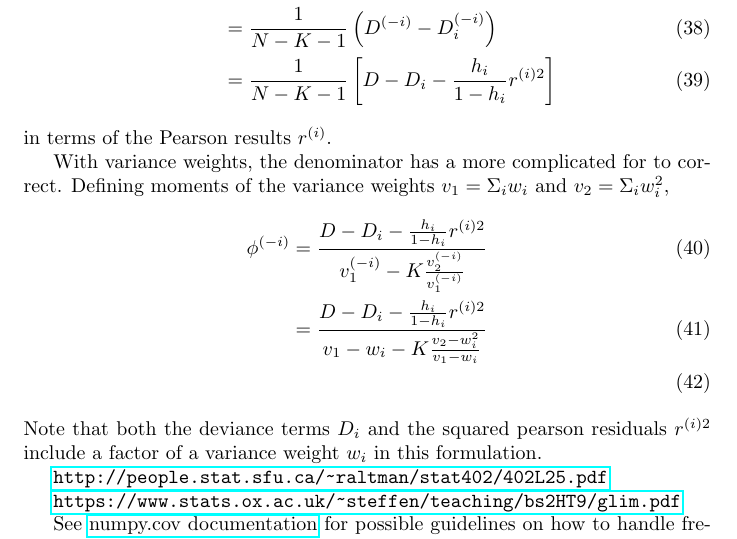
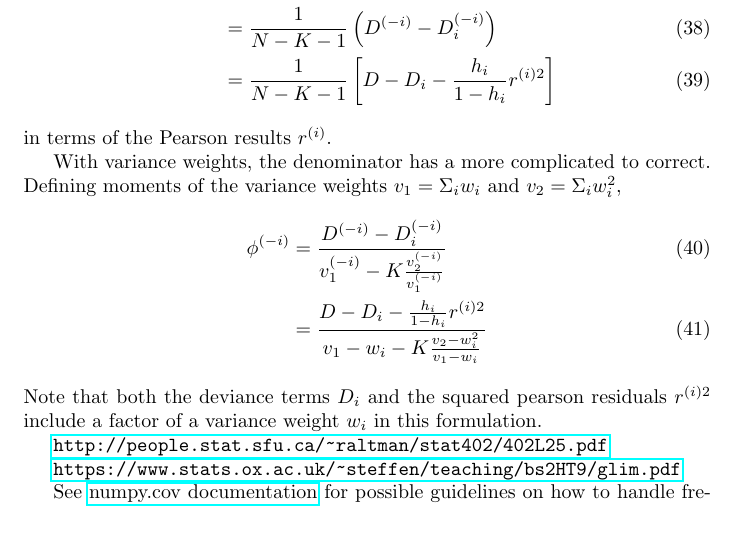
Before and after one commit to felix-clark/felix-clark.github.io, a LaTeX document (src/tex/glm-math/main.tex): part of page 15 of 21, cut so that both start at the same text. Compiled offline with pdfLaTeX.

Commit message:
fixing some expressions

```diff
--- a/src/tex/glm-math/main.tex
+++ b/src/tex/glm-math/main.tex
@@ -627,11 +627,11 @@ When leaving one observation out, the estimation becomes
 \end{align}
 in terms of the Pearson results $r^{(i)}$.
 
-With variance weights, the denominator has a more complicated for to correct.
+With variance weights, the denominator has a more complicated to correct.
 Defining moments of the variance weights $v_1 = \Sigma_i w_i$ and $v_2 = \Sigma_i w_i^2$,
 \begin{align}
-  \phi^{(-i)} &= \frac{D - D_i - \frac{h_i}{1-h_i} r^{(i)2} }{v_1^{(-i)} - K \frac{v_2^{(-i)}}{v_1^{(-i)}}} \\
-              &= \frac{D - D_i - \frac{h_i}{1-h_i} r^{(i)2} }{v_1 - w_i - K \frac{v_2 - w_i^2}{v_1 - w_i}} \\
+  \phi^{(-i)} &= \frac{D^{(-i)} - D_i^{(-i)}}{v_1^{(-i)} - K \frac{v_2^{(-i)}}{v_1^{(-i)}}} \\
+              &= \frac{D - D_i - \frac{h_i}{1-h_i} r^{(i)2} }{v_1 - w_i - K \frac{v_2 - w_i^2}{v_1 - w_i}}
 \end{align}
 Note that both the deviance terms $D_i$ and the squared pearson residuals
 $r^{(i)2}$ include a factor of a variance weight $w_i$ in this formulation.
```
